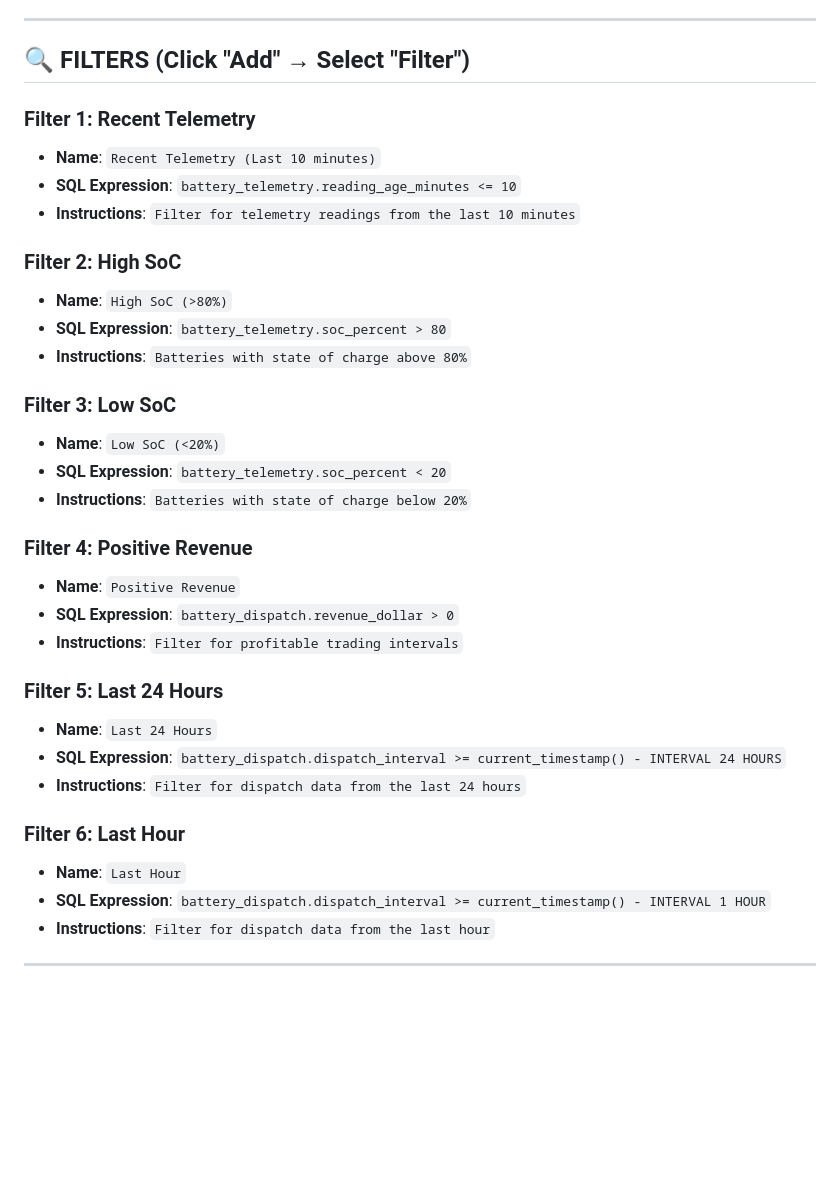
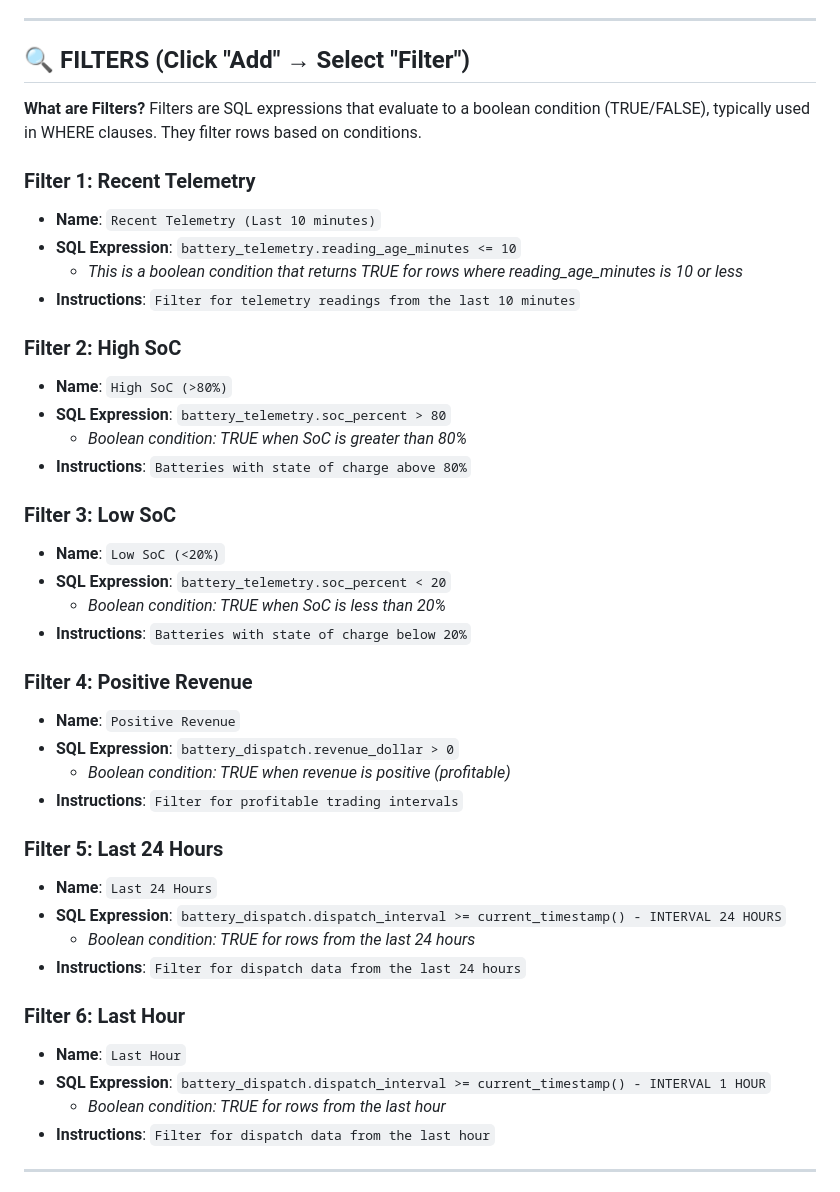
Before and after one commit to pravinva/battery-trading-assistant, a Markdown page: GENIE_SQL_EXPRESSIONS_GUIDE.md, the part around the change. GitHub-like rendering; blank space fills up the shorter version.

```diff
--- a/GENIE_SQL_EXPRESSIONS_GUIDE.md
+++ b/GENIE_SQL_EXPRESSIONS_GUIDE.md
@@ -83,34 +83,43 @@ If you get errors, try fully qualified names: `ea_trading.battery_trading.table_
 
 ## 🔍 FILTERS (Click "Add" → Select "Filter")
 
+**What are Filters?**
+Filters are SQL expressions that evaluate to a boolean condition (TRUE/FALSE), typically used in WHERE clauses. They filter rows based on conditions.
+
 ### Filter 1: Recent Telemetry
 - **Name**: `Recent Telemetry (Last 10 minutes)`
 - **SQL Expression**: `battery_telemetry.reading_age_minutes <= 10`
+  - *This is a boolean condition that returns TRUE for rows where reading_age_minutes is 10 or less*
 - **Instructions**: `Filter for telemetry readings from the last 10 minutes`
 
 ### Filter 2: High SoC
 - **Name**: `High SoC (>80%)`
 - **SQL Expression**: `battery_telemetry.soc_percent > 80`
+  - *Boolean condition: TRUE when SoC is greater than 80%*
 - **Instructions**: `Batteries with state of charge above 80%`
 
 ### Filter 3: Low SoC
 - **Name**: `Low SoC (<20%)`
 - **SQL Expression**: `battery_telemetry.soc_percent < 20`
+  - *Boolean condition: TRUE when SoC is less than 20%*
 - **Instructions**: `Batteries with state of charge below 20%`
 
 ### Filter 4: Positive Revenue
 - **Name**: `Positive Revenue`
 - **SQL Expression**: `battery_dispatch.revenue_dollar > 0`
+  - *Boolean condition: TRUE when revenue is positive (profitable)*
 - **Instructions**: `Filter for profitable trading intervals`
 
 ### Filter 5: Last 24 Hours
 - **Name**: `Last 24 Hours`
 - **SQL Expression**: `battery_dispatch.dispatch_interval >= current_timestamp() - INTERVAL 24 HOURS`
+  - *Boolean condition: TRUE for rows from the last 24 hours*
 - **Instructions**: `Filter for dispatch data from the last 24 hours`
 
 ### Filter 6: Last Hour
 - **Name**: `Last Hour`
 - **SQL Expression**: `battery_dispatch.dispatch_interval >= current_timestamp() - INTERVAL 1 HOUR`
+  - *Boolean condition: TRUE for rows from the last hour*
 - **Instructions**: `Filter for dispatch data from the last hour`
 
 ---
```
Also changed, not shown: HOW_TO_ENTER_FILTERS.md (added, +152 -0 lines).
